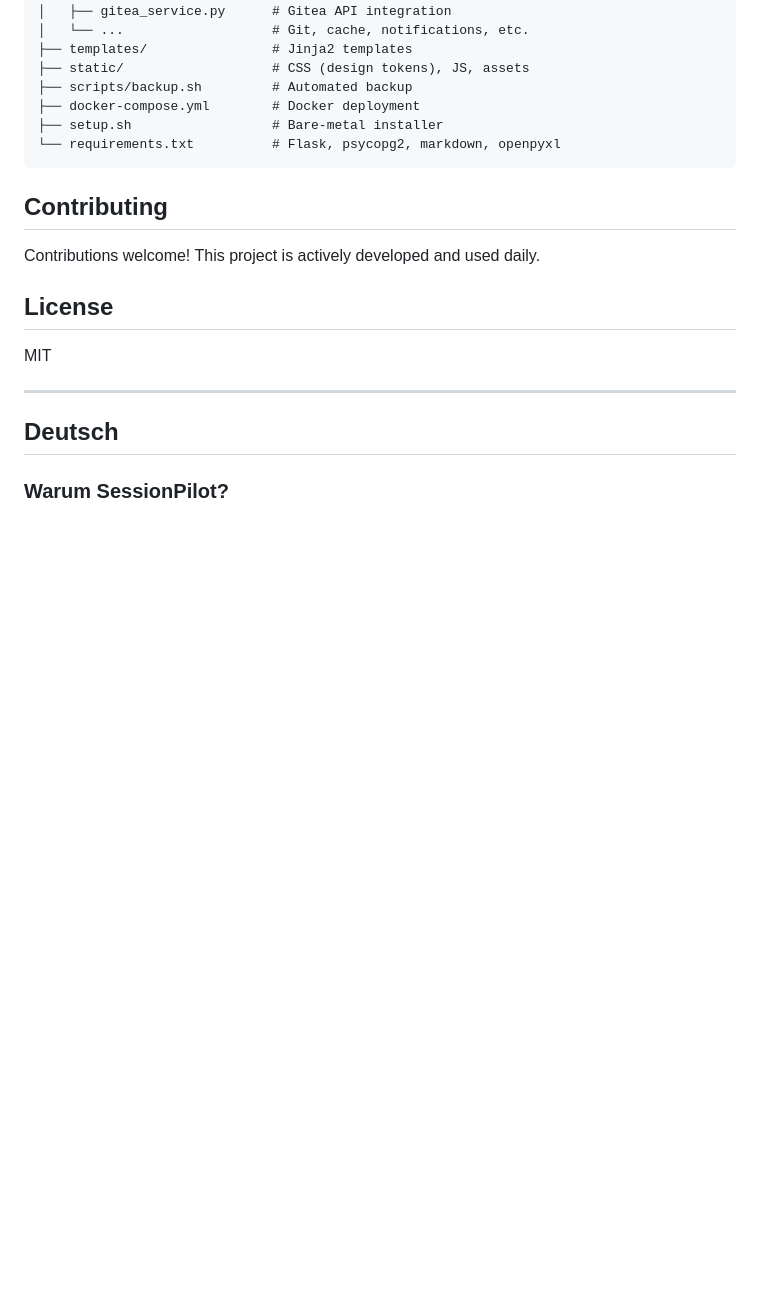
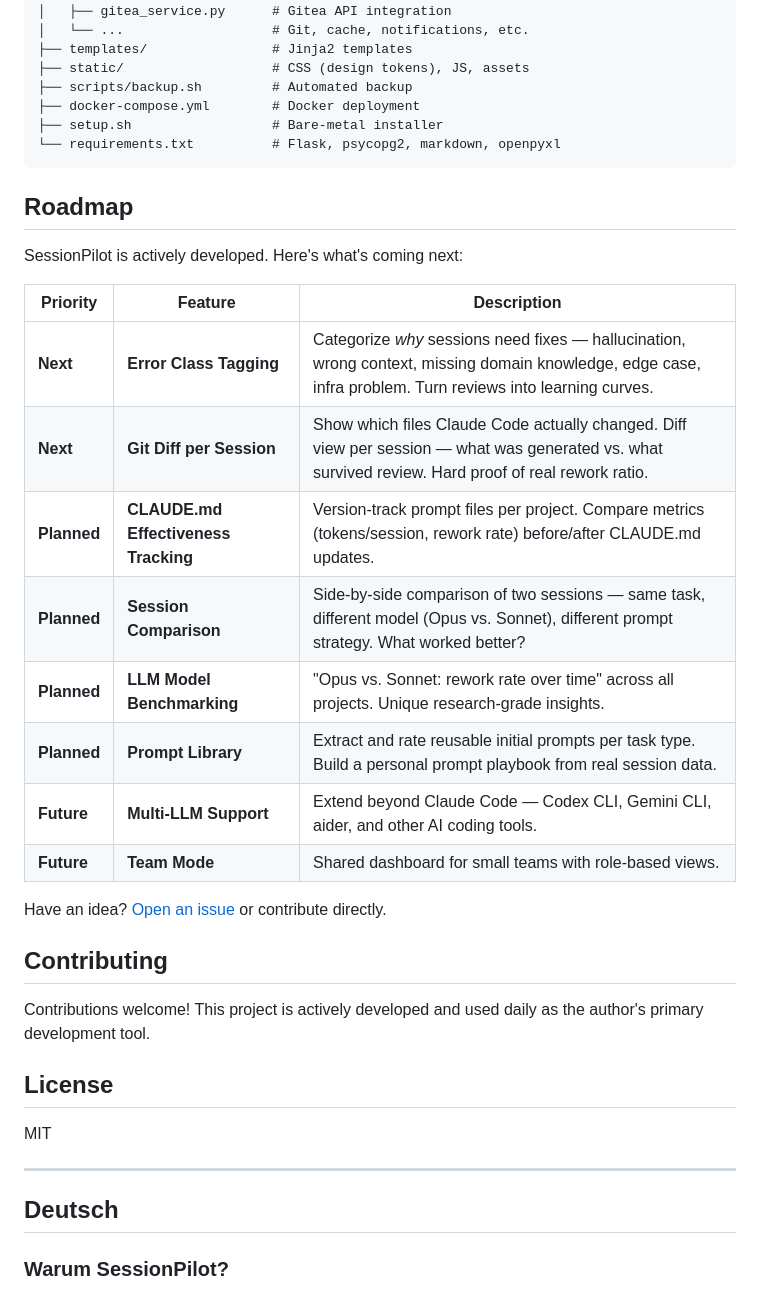
Before and after one commit to web-werkstatt/session-pilot, a Markdown page: README.md, the part around the change. Drawn GitHub-style; blank space fills up the shorter version.

Commit message:
docs: Roadmap mit geplanten Features hinzugefuegt
Error Class Tagging, Git Diff per Session, CLAUDE.md Tracking,
Session-Vergleich, LLM Benchmarking, Prompt Library, Multi-LLM
Support, Team Mode.

Co-Authored-By: Claude Opus 4.6 (1M context) <noreply@anthropic.com>

````diff
--- a/README.md
+++ b/README.md
@@ -215,9 +215,26 @@ project_dashboard/
 └── requirements.txt          # Flask, psycopg2, markdown, openpyxl
 ```
 
+## Roadmap
+
+SessionPilot is actively developed. Here's what's coming next:
+
+| Priority | Feature | Description |
+|---|---|---|
+| **Next** | **Error Class Tagging** | Categorize *why* sessions need fixes — hallucination, wrong context, missing domain knowledge, edge case, infra problem. Turn reviews into learning curves. |
+| **Next** | **Git Diff per Session** | Show which files Claude Code actually changed. Diff view per session — what was generated vs. what survived review. Hard proof of real rework ratio. |
+| **Planned** | **CLAUDE.md Effectiveness Tracking** | Version-track prompt files per project. Compare metrics (tokens/session, rework rate) before/after CLAUDE.md updates. |
+| **Planned** | **Session Comparison** | Side-by-side comparison of two sessions — same task, different model (Opus vs. Sonnet), different prompt strategy. What worked better? |
+| **Planned** | **LLM Model Benchmarking** | "Opus vs. Sonnet: rework rate over time" across all projects. Unique research-grade insights. |
+| **Planned** | **Prompt Library** | Extract and rate reusable initial prompts per task type. Build a personal prompt playbook from real session data. |
+| **Future** | **Multi-LLM Support** | Extend beyond Claude Code — Codex CLI, Gemini CLI, aider, and other AI coding tools. |
+| **Future** | **Team Mode** | Shared dashboard for small teams with role-based views. |
+
+Have an idea? [Open an issue](https://github.com/web-werkstatt/session-pilot/issues) or contribute directly.
+
 ## Contributing
 
-Contributions welcome! This project is actively developed and used daily.
+Contributions welcome! This project is actively developed and used daily as the author's primary development tool.
 
 ## License
 
````
